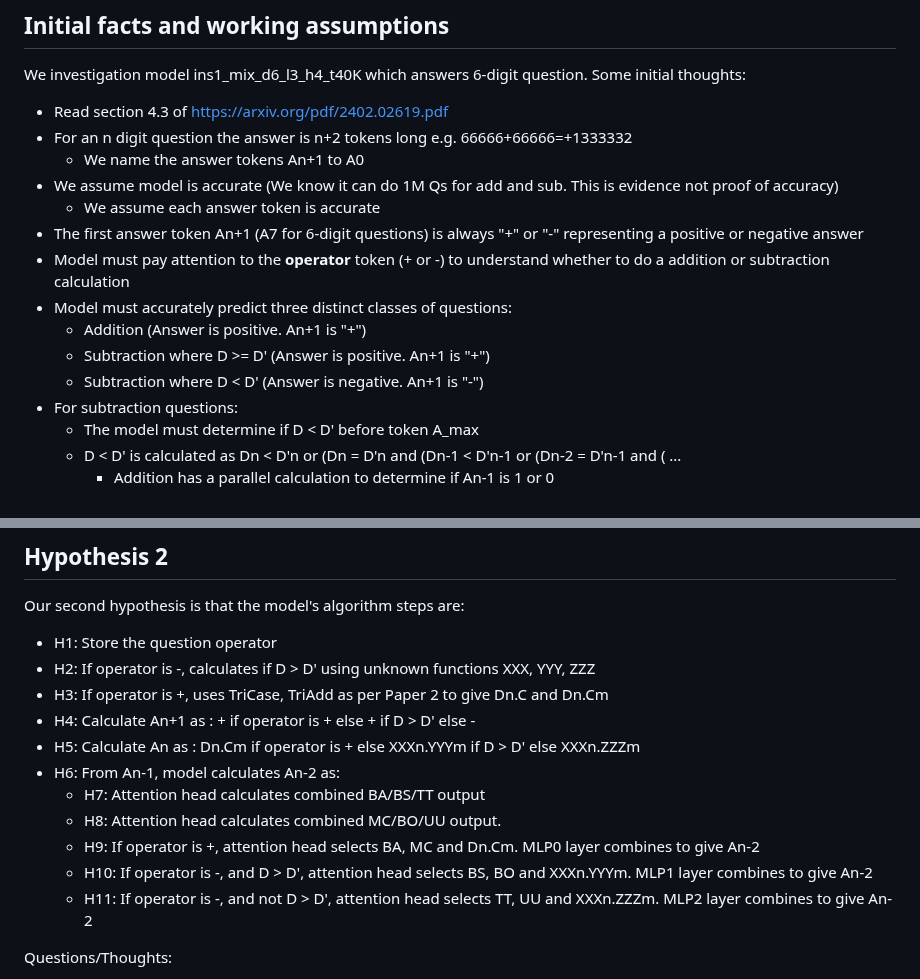
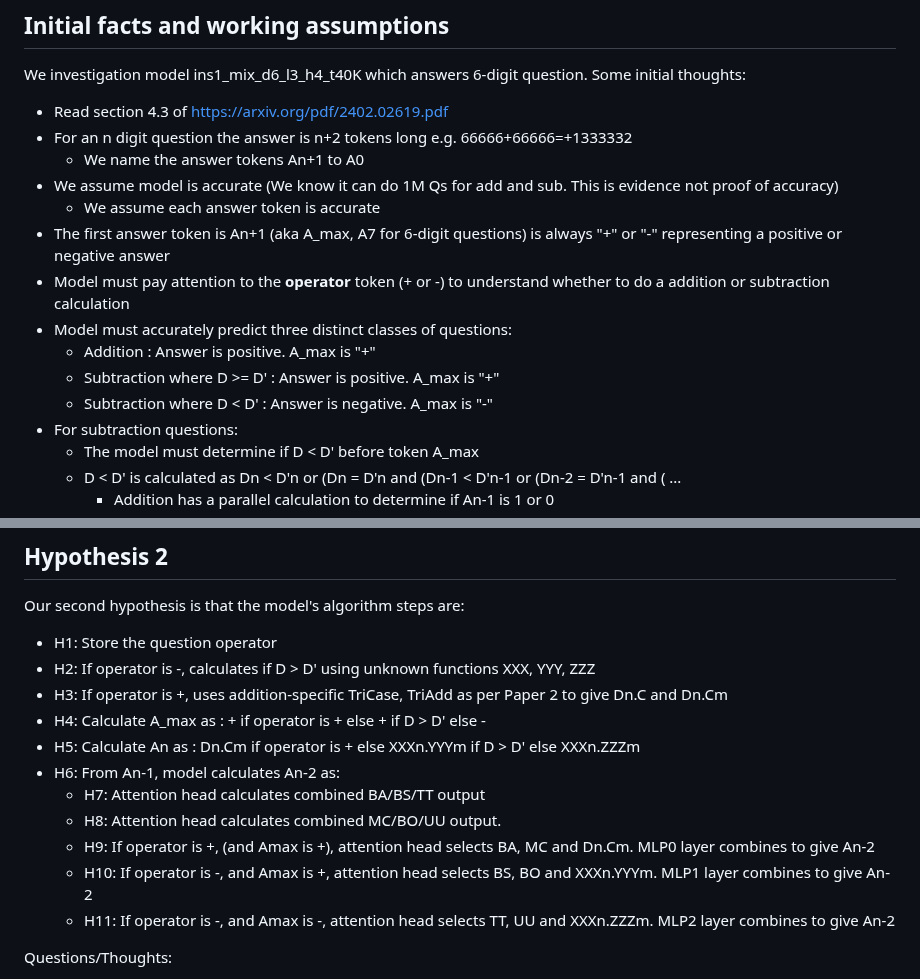
Before and after one commit to PhilipQuirke/quanta_maths, a Markdown page: mixed_model.md, 2 parts joined by grey strips. Rendered like a GitHub page.

```diff
--- a/mixed_model.md
+++ b/mixed_model.md
@@ -8,12 +8,12 @@ We investigation model ins1_mix_d6_l3_h4_t40K which answers 6-digit question. So
   - We name the answer tokens An+1 to A0
 - We assume model is accurate (We know it can do 1M Qs for add and sub. This is evidence not proof of accuracy)
   - We assume each answer token is accurate
-- The first answer token An+1 (A7 for 6-digit questions) is always "+" or "-" representing a positive or negative answer
+- The first answer token is An+1 (aka A_max, A7 for 6-digit questions) is always "+" or "-" representing a positive or negative answer
 - Model must pay attention to the **operator** token (+ or -) to understand whether to do a addition or subtraction calculation
 - Model must accurately predict three distinct classes of questions:
-  - Addition (Answer is positive. An+1 is "+")
-  - Subtraction where D >= D' (Answer is positive. An+1 is "+")
-  - Subtraction where D < D' (Answer is negative. An+1 is "-")
+  - Addition : Answer is positive. A_max is "+"
+  - Subtraction where D >= D' : Answer is positive. A_max is "+"
+  - Subtraction where D < D' : Answer is negative. A_max is "-"
 - For subtraction questions:
   - The model must determine if D < D' before token A_max
   - D < D' is calculated as Dn < D'n or (Dn = D'n and (Dn-1 < D'n-1 or (Dn-2 = D'n-1 and ( ...
@@ -55,15 +55,15 @@ Questions/Thoughts:
 Our second hypothesis is that the model's algorithm steps are:
 - H1: Store the question operator
 - H2: If operator is -, calculates if D > D' using unknown functions XXX, YYY, ZZZ
-- H3: If operator is +, uses TriCase, TriAdd as per Paper 2 to give Dn.C and Dn.Cm
-- H4: Calculate An+1 as : + if operator is + else + if D > D' else -
+- H3: If operator is +, uses addition-specific TriCase, TriAdd as per Paper 2 to give Dn.C and Dn.Cm
+- H4: Calculate A_max as : + if operator is + else + if D > D' else -
 - H5: Calculate An as : Dn.Cm if operator is + else XXXn.YYYm if D > D' else XXXn.ZZZm
 - H6: From An-1, model calculates An-2 as:
   - H7: Attention head calculates combined BA/BS/TT output
   - H8: Attention head calculates combined MC/BO/UU output.
-  - H9: If operator is +, attention head selects BA, MC and Dn.Cm. MLP0 layer combines to give An-2
-  - H10: If operator is -, and D > D', attention head selects BS, BO and XXXn.YYYm. MLP1 layer combines to give An-2
-  - H11: If operator is -, and not D > D', attention head selects TT, UU and XXXn.ZZZm. MLP2 layer combines to give An-2
+  - H9: If operator is +, (and Amax is +), attention head selects BA, MC and Dn.Cm. MLP0 layer combines to give An-2
+  - H10: If operator is -, and Amax is +, attention head selects BS, BO and XXXn.YYYm. MLP1 layer combines to give An-2
+  - H11: If operator is -, and Amax is -, attention head selects TT, UU and XXXn.ZZZm. MLP2 layer combines to give An-2
 
 Questions/Thoughts:
 - This hypothesis is more parallel (a good thing)
```
